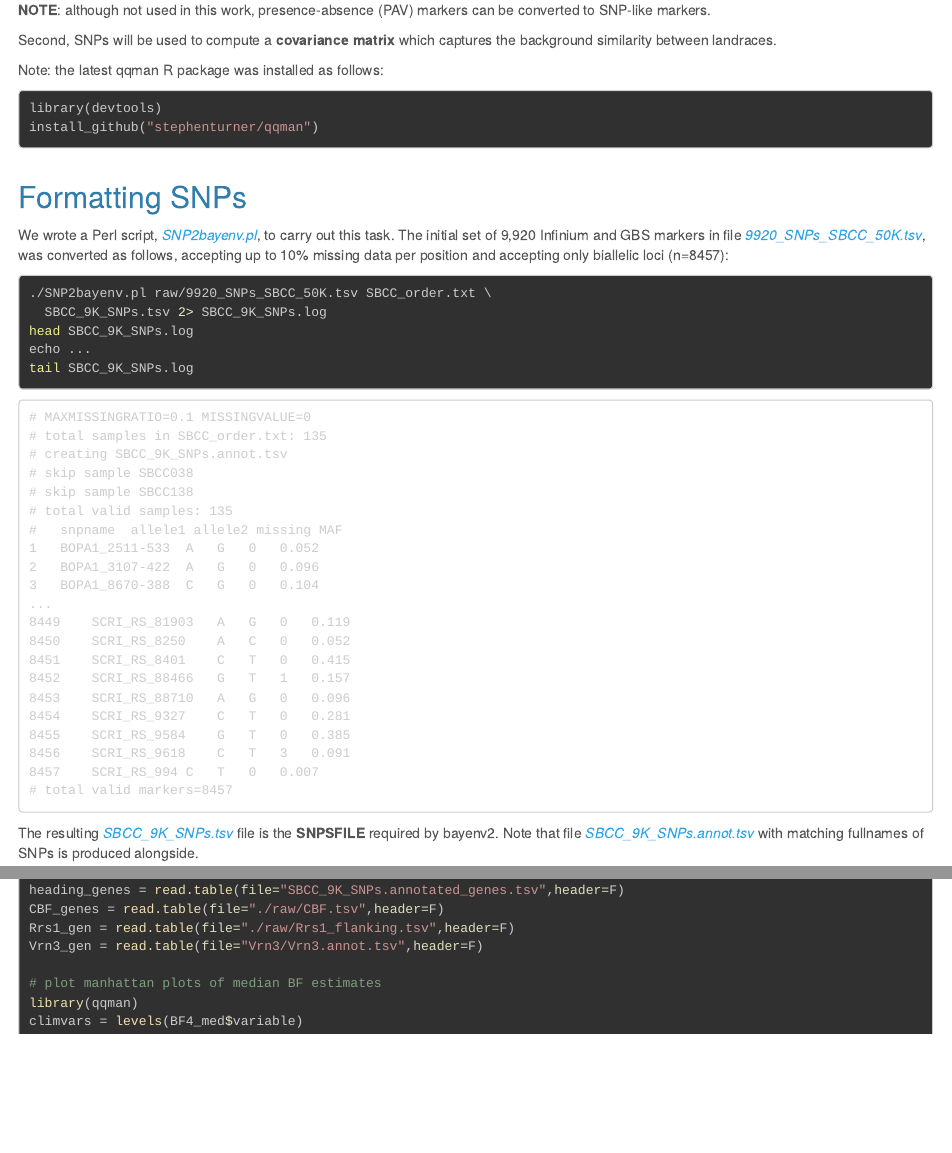
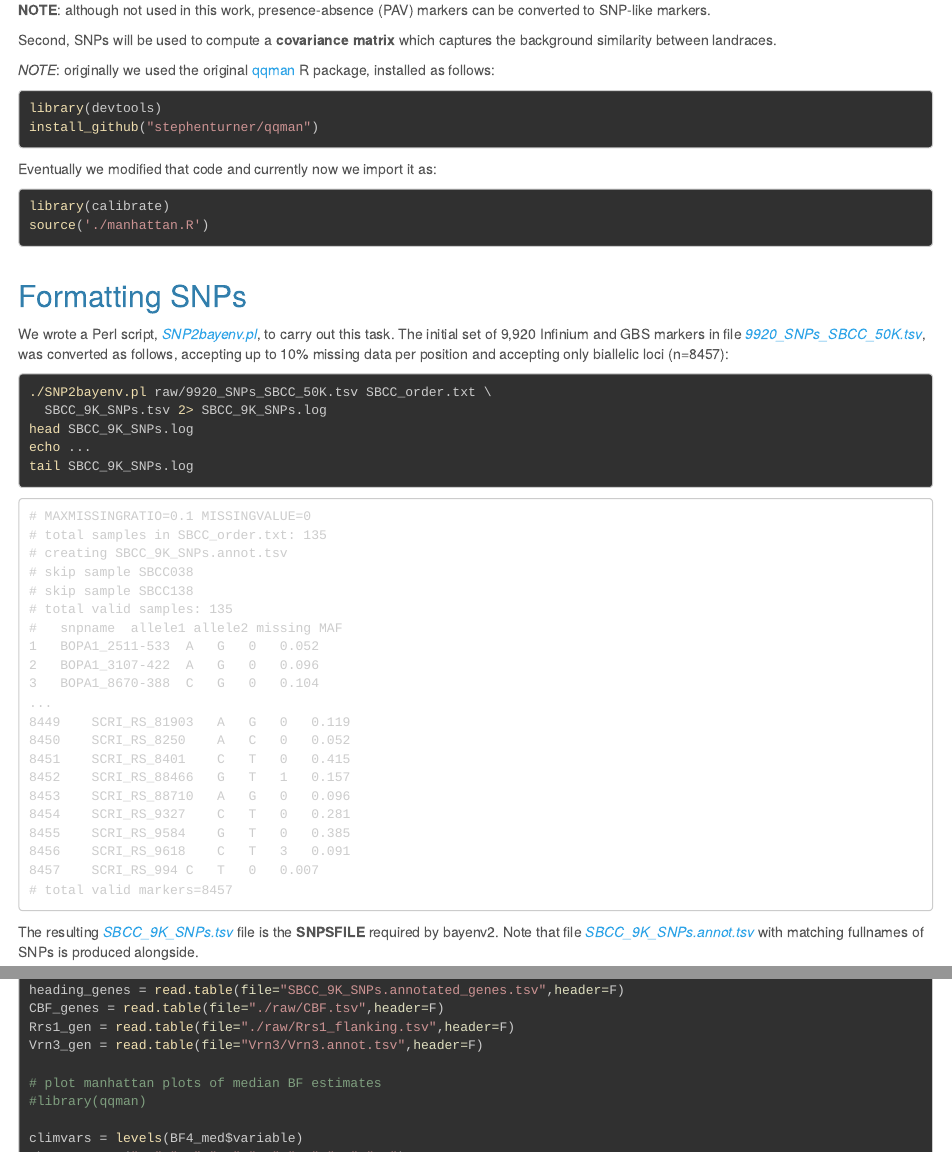
Before and after one commit to eead-csic-compbio/barley-agroclimatic-association, an R Markdown document (HOWTOsnps.Rmd): the page in a window 1100 px wide, from 510 px down, and a second part further down, joined at a grey line. The pictures show the output file HOWTOsnps.html that the author committed with the source, opened offline.

Commit message:
original qqman replaced by local, tweaked manhattan.R

````diff
--- a/HOWTOsnps.Rmd
+++ b/HOWTOsnps.Rmd
@@ -32,11 +32,17 @@ First, we shall write a **SNPSFILE** containing allele counts across populations
 
 Second, SNPs will be used to compute a **covariance matrix** which captures the background similarity between landraces.
 
-Note: the latest qqman R package was installed as follows:
+*NOTE*: originally we used the original [qqman](https://github.com/stephenturner/qqman) R package, installed as follows:
 ```{r, engine='bash', eval=FALSE}
 library(devtools)
 install_github("stephenturner/qqman")
 ```
+Eventually we modified that code and currently now we import it as:
+```{r tweakedManhattanFromqqman}
+library(calibrate)
+source('./manhattan.R')
+```
+
 
 ## Formatting SNPs
 
@@ -1173,7 +1180,8 @@ Rrs1_gen = read.table(file="./raw/Rrs1_flanking.tsv",header=F)
 Vrn3_gen = read.table(file="Vrn3/Vrn3.annot.tsv",header=F)
 
 # plot manhattan plots of median BF estimates
-library(qqman)
+#library(qqman)
+
 climvars = levels(BF4_med$variable)
 chrnames = c("1H","2H","3H","4H","5H","6H","7H")
 
````
Also changed, not shown: HOWTOsnps.html, HOWTOsnps.Rmd (1 more changed lines).
